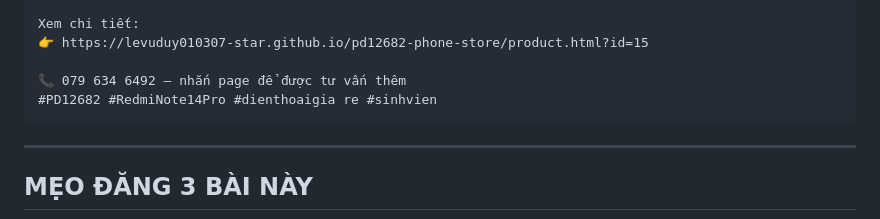
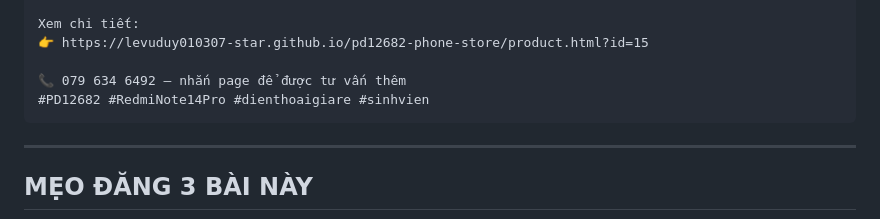
Before and after one commit to levuduy010307-star/pd12682-phone-store, a Markdown page: BAI-DANG-FANPAGE.md, the part around the change. Drawn GitHub-style.

Commit message:
fix: sua hashtag bi tach trong bai Redmi Note 14 Pro+

````diff
--- a/BAI-DANG-FANPAGE.md
+++ b/BAI-DANG-FANPAGE.md
@@ -198,7 +198,7 @@ Xem chi tiết:
 👉 https://levuduy010307-star.github.io/pd12682-phone-store/product.html?id=15
 
 📞 079 634 6492 — nhắn page để được tư vấn thêm
-#PD12682 #RedmiNote14Pro #dienthoaigia re #sinhvien
+#PD12682 #RedmiNote14Pro #dienthoaigiare #sinhvien
 ```
 
 ---
````
